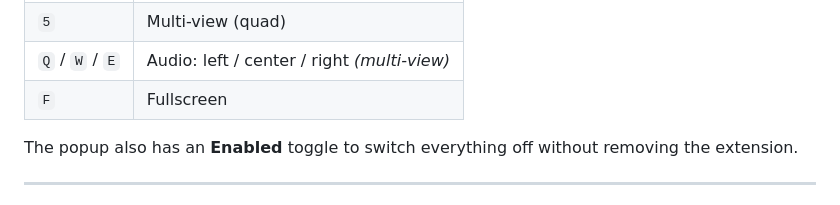
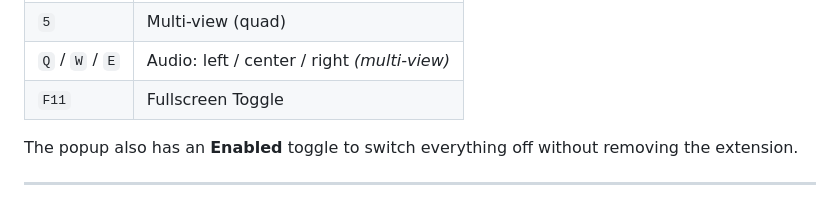
Before and after one commit to jakchagu/feed-goblin, a Markdown page: README.md, the part around the change. GitHub-like rendering.

```diff
--- a/README.md
+++ b/README.md
@@ -88,7 +88,7 @@ Feed Goblin isn't on the Chrome Web Store, so you load it manually. This reposit
    | `1`–`4` | Switch to camera 1–4 |
    | `5` | Multi-view (quad) |
    | `Q` / `W` / `E` | Audio: left / center / right *(multi-view)* |
-   | `F` | Fullscreen |
+   | `F11` | Fullscreen Toggle |
 
 The popup also has an **Enabled** toggle to switch everything off without removing the extension.
 
```
